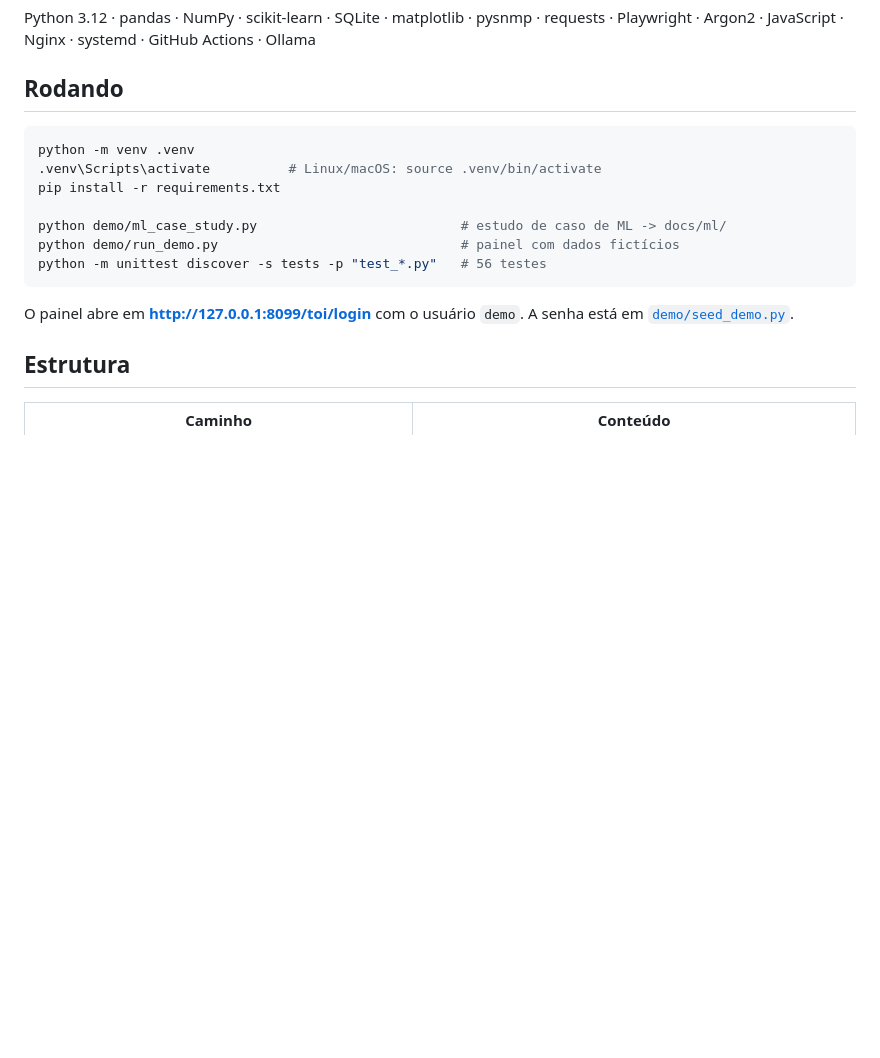
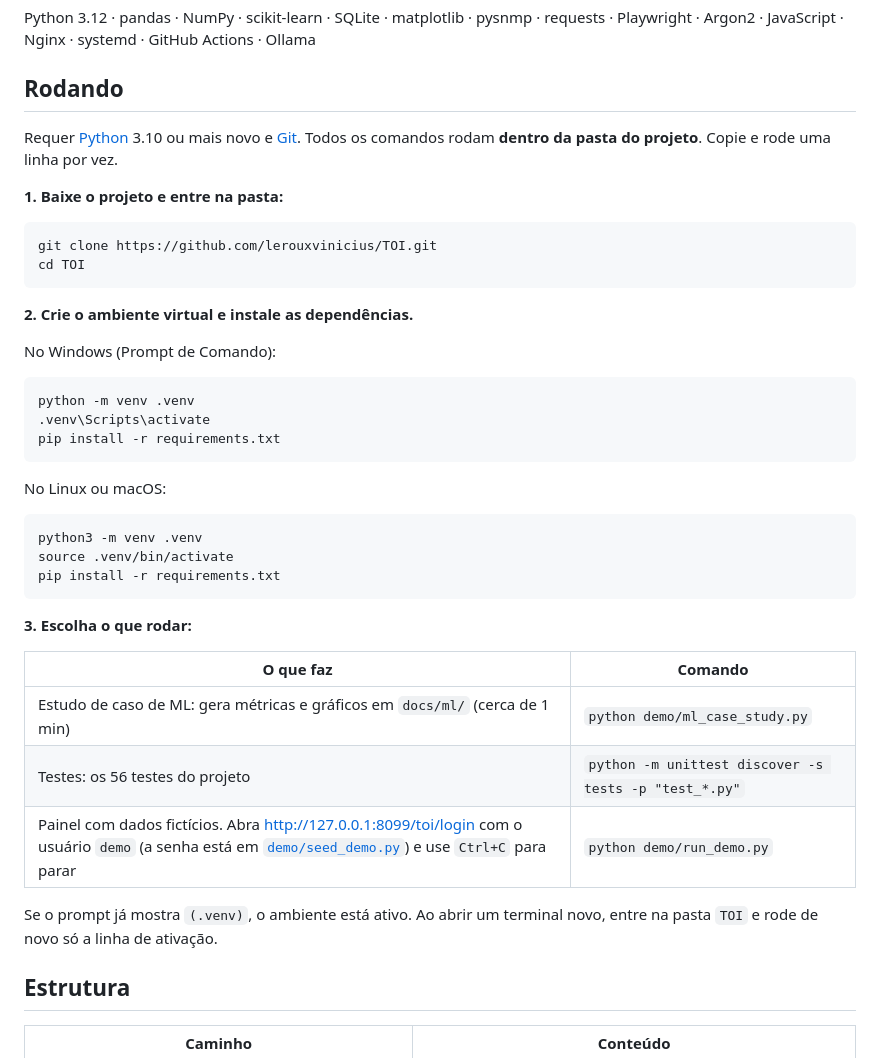
Before and after one commit to lerouxvinicius/TOI, a Markdown page: README.md, the part around the change. Rendered like a GitHub page; blank space fills up the shorter version.

Commit message:
README: passo a passo para rodar no Windows e no Linux a partir do clone
Co-Authored-By: Claude Opus 5.5 <noreply@anthropic.com>

````diff
--- a/README.md
+++ b/README.md
@@ -78,17 +78,42 @@ Python 3.12 · pandas · NumPy · scikit-learn · SQLite · matplotlib · pysnmp
 
 ## Rodando
 
+Requer [Python](https://www.python.org/downloads/) 3.10 ou mais novo e [Git](https://git-scm.com/downloads). Todos os comandos rodam **dentro da pasta do projeto**. Copie e rode uma linha por vez.
+
+**1. Baixe o projeto e entre na pasta:**
+
 ```bash
-python -m venv .venv
-.venv\Scripts\activate          # Linux/macOS: source .venv/bin/activate
-pip install -r requirements.txt
-
-python demo/ml_case_study.py                          # estudo de caso de ML -> docs/ml/
-python demo/run_demo.py                               # painel com dados fictícios
-python -m unittest discover -s tests -p "test_*.py"   # 56 testes
+git clone https://github.com/lerouxvinicius/TOI.git
+cd TOI
 ```
 
-O painel abre em **http://127.0.0.1:8099/toi/login** com o usuário `demo`. A senha está em [`demo/seed_demo.py`](demo/seed_demo.py).
+**2. Crie o ambiente virtual e instale as dependências.**
+
+No Windows (Prompt de Comando):
+
+```bat
+python -m venv .venv
+.venv\Scripts\activate
+pip install -r requirements.txt
+```
+
+No Linux ou macOS:
+
+```bash
+python3 -m venv .venv
+source .venv/bin/activate
+pip install -r requirements.txt
+```
+
+**3. Escolha o que rodar:**
+
+| O que faz | Comando |
+|---|---|
+| Estudo de caso de ML: gera métricas e gráficos em `docs/ml/` (cerca de 1 min) | `python demo/ml_case_study.py` |
+| Testes: os 56 testes do projeto | `python -m unittest discover -s tests -p "test_*.py"` |
+| Painel com dados fictícios. Abra http://127.0.0.1:8099/toi/login com o usuário `demo` (a senha está em [`demo/seed_demo.py`](demo/seed_demo.py)) e use `Ctrl+C` para parar | `python demo/run_demo.py` |
+
+Se o prompt já mostra `(.venv)`, o ambiente está ativo. Ao abrir um terminal novo, entre na pasta `TOI` e rode de novo só a linha de ativação.
 
 ## Estrutura
 
````
